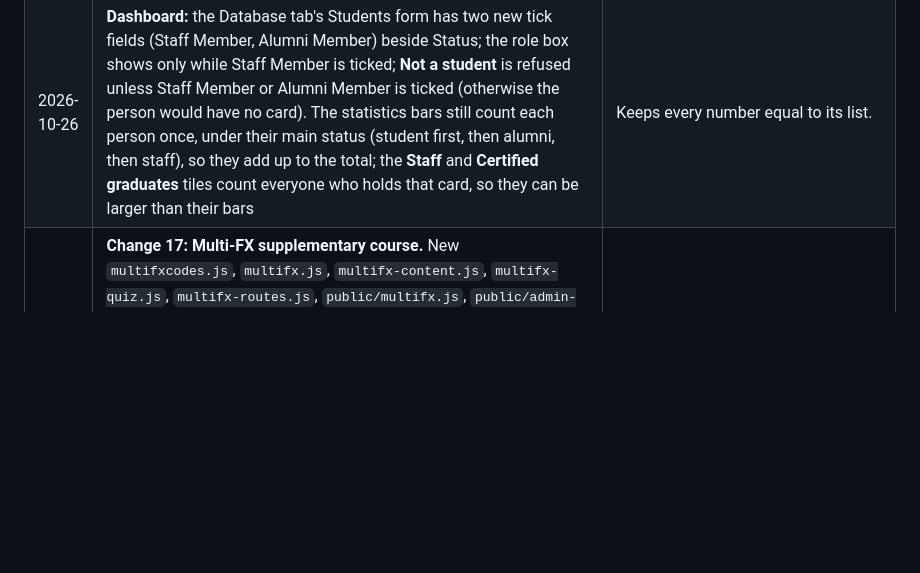
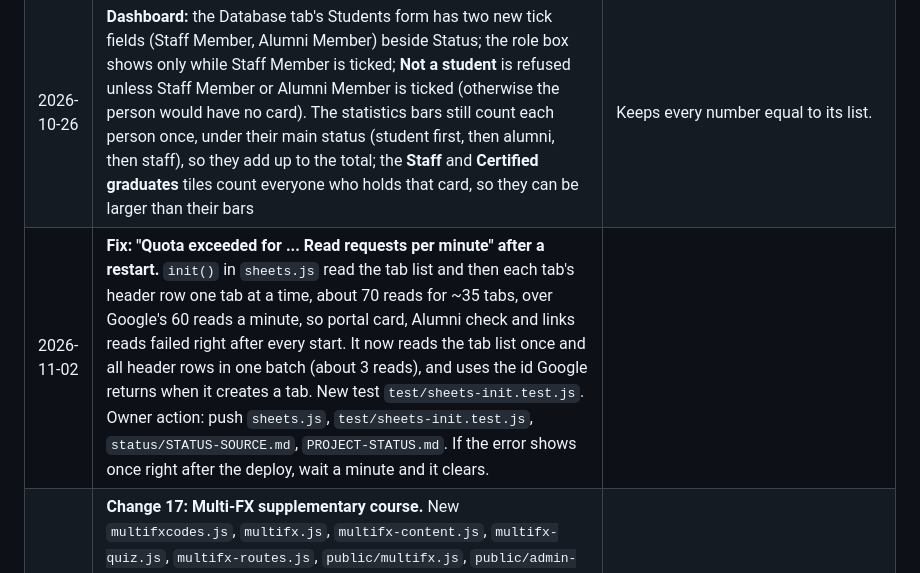
Before and after one commit to huxaifamora-cell/abecfx-students-registration, a Markdown page: status/STATUS-SOURCE.md, the part around the change. Drawn GitHub-style; blank space fills up the shorter version.

```diff
--- a/status/STATUS-SOURCE.md
+++ b/status/STATUS-SOURCE.md
@@ -108,6 +108,7 @@
 | 2026-10-26 | **Old rows keep working with no sheet edit.** A row that still says **Staff Member** or **Alumni Member** in column J (or Mentor, Staff Member, CEO) is read as before: that person has that one card and no Student ID until the editor ticks more. An empty or unknown Status is still an Uncertified student; an old Graduate is still Certified. The Status dropdown in the sheet now lists Uncertified, Certified, Not a student | No data migration. **To make an old staff member also a student, set column J to Uncertified or Certified and tick Q.** The sheet headers (Q and R) and their Yes dropdowns are added automatically on the next start. |
 | 2026-10-26 | **The dropdown on find-a-student and the certificate page:** Student ID card, Alumni ID card, Staff ID card, Certificate. The three ID choices stay on `/status` and look the same registration number up again as that card (`GET /api/lookup?reg=...&kind=student\|alumni\|staff`); Certificate opens `/certificate`; choosing an ID card on the certificate page opens `/status?kind=...`. Asking for a card the person does not hold answers "X (reg) does not have a Staff ID card" and says which cards they do have (and whether a certificate exists). A link without `kind` (an old QR code, `/status?reg=...`) shows the person's **main card** (student first, then alumni, then staff) and selects it in the dropdown. The QR code on every card now carries its own kind, so a Staff ID card's QR opens the Staff ID card | Owner request. Public data only: no email or WhatsApp. `cards` and `certified` are added to the lookup answer. |
 | 2026-10-26 | **Dashboard:** the Database tab's Students form has two new tick fields (Staff Member, Alumni Member) beside Status; the role box shows only while Staff Member is ticked; **Not a student** is refused unless Staff Member or Alumni Member is ticked (otherwise the person would have no card). The statistics bars still count each person once, under their main status (student first, then alumni, then staff), so they add up to the total; the **Staff** and **Certified graduates** tiles count everyone who holds that card, so they can be larger than their bars | Keeps every number equal to its list. |
+| 2026-11-02 | **Fix: "Quota exceeded for ... Read requests per minute" after a restart.** `init()` in `sheets.js` read the tab list and then each tab's header row one tab at a time, about 70 reads for ~35 tabs, over Google's 60 reads a minute, so portal card, Alumni check and links reads failed right after every start. It now reads the tab list once and all header rows in one batch (about 3 reads), and uses the id Google returns when it creates a tab. New test `test/sheets-init.test.js`. Owner action: push `sheets.js`, `test/sheets-init.test.js`, `status/STATUS-SOURCE.md`, `PROJECT-STATUS.md`. If the error shows once right after the deploy, wait a minute and it clears. |
 | 2026-11-02 | **Change 17: Multi-FX supplementary course.** New `multifxcodes.js`, `multifx.js`, `multifx-content.js`, `multifx-quiz.js`, `multifx-routes.js`, `public/multifx.js`, `public/admin-multifx.js`, `private/multifx-handbook.pdf`; `attendance.js` (tab names can be chosen, so Multi-FX has its own class series); `pdflink.js` (links are bound to a purpose); `sheets.js` (six new tabs); `server.js` (mounts the routes); `staff.js` (new **Multi-FX** access); `links.js` (Multi-FX community fields); `admin-database.js` (delete cascade and registration-number changes cover the new tabs); portal and dashboard pages and styles; `test/staff.test.js` updated; 12 new tests. |
 | 2026-11-01 | **Change 15: a new Funds page under Trading (Alumni members only), first fund = Palliative Fund.** Menu: Trading > Funds (hidden for anyone without the Alumni ID card; a non-Alumni who opens `#/funds` is told it is for Alumni members). The page shows the fund's total, its growth since the start (with a small chart), the member's own share in percent, their amount, what was put in for them, what they withdrew and their gain, a table of the fund's recent results, their own activity and their withdrawal requests. More funds can be added later in one place (`FUNDS` in `fund.js`); the page lists them and opens one | Owner request. **Assumed:** only Alumni members see Funds (as for Signals and Bot trading); a member sees the fund as a whole and **only their own** share, never another member's. The Palliative Fund description on the page is a **draft I wrote**; replace it in `fund.js`. |
 | 2026-11-01 | **How a member's share and amount compound: units, like a unit trust.** The fund is cut into units. Money paid in buys units at the current unit value (it starts at 1.0000). A trading result changes the unit value, never anyone's units, so every member's amount moves by the same percentage and the profit already made keeps compounding. Someone who joins later pays today's unit value and does not take earlier profit; a loss is shared in proportion. A member's percentage = their units / all units | Owner asked for "the percentage and amount that is theirs through compounding". This is the standard fair way to share a pool that members join and leave at different times; a simple "percent of money put in" would be wrong as soon as anyone joins or withdraws after the first result. |
```
